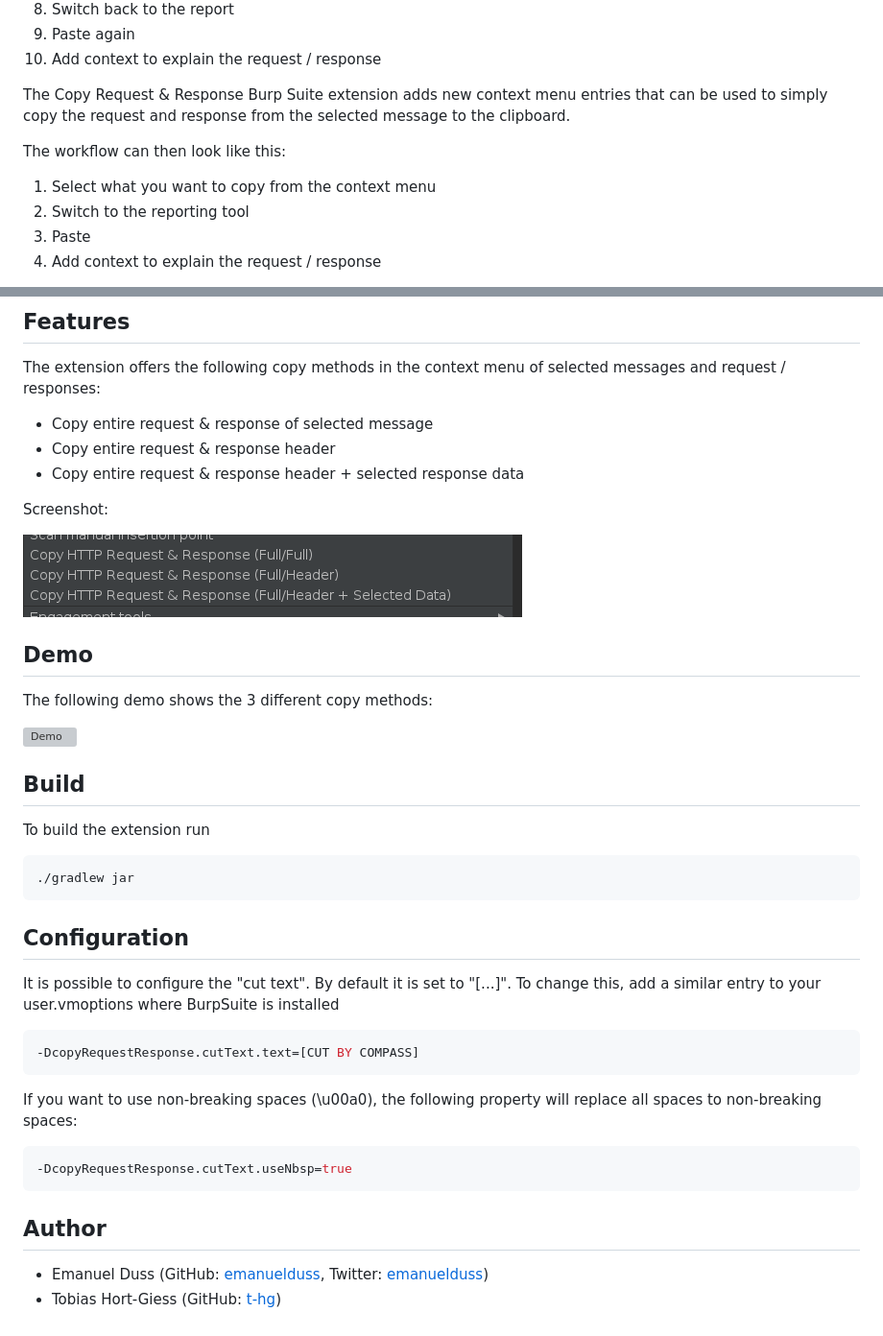
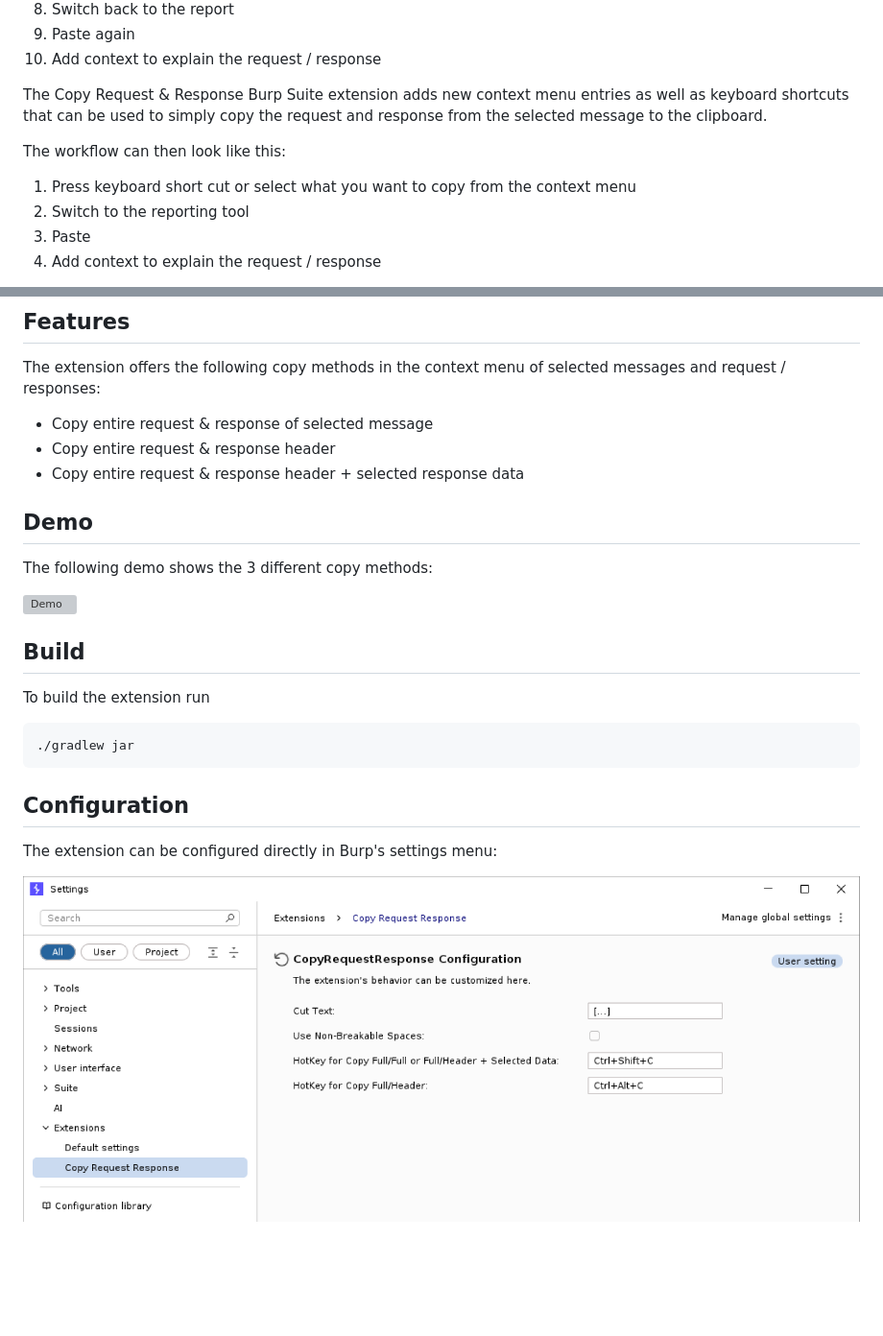
Before and after one commit to CompassSecurity/burp-copy-request-response, a Markdown page: README.md, 2 parts joined by grey strips. Shown at 96% size. Rendered like a GitHub page; pictures changed too: contextmenu.png (deleted), docs/configuration.png (added); blank space fills up the shorter version; grey boxes are pictures that could not be loaded.

````diff
--- a/README.md
+++ b/README.md
@@ -23,12 +23,12 @@ When copying request/response from Burp, the workflow is often like this:
 10. Add context to explain the request / response
 
 The Copy Request & Response Burp Suite extension adds new context menu
-entries that can be used to simply copy the request and response from the
-selected message to the clipboard.
+entries as well as keyboard shortcuts that can be used to simply copy
+the request and response from the selected message to the clipboard.
 
 The workflow can then look like this:
 
-1. Select what you want to copy from the context menu
+1. Press keyboard short cut or select what you want to copy from the context menu
 2. Switch to the reporting tool
 3. Paste
 4. Add context to explain the request / response
@@ -47,10 +47,6 @@ messages and request / responses:
 - Copy entire request & response header
 - Copy entire request & response header + selected response data
 
-Screenshot:
-
-![Contextmenu](contextmenu.png)
-
 ## Demo
 
 The following demo shows the 3 different copy methods:
@@ -68,20 +64,6 @@ To build the extension run
 
 ## Configuration
 
-It is possible to configure the "cut text". By default it is set to "[...]". To change this, add a similar entry to
-your user.vmoptions where BurpSuite is installed
+The extension can be configured directly in Burp's settings menu:
 
-```properties
--DcopyRequestResponse.cutText.text=[CUT BY COMPASS]
-```
-
-If you want to use non-breaking spaces (\\u00a0), the following property will replace all spaces to non-breaking spaces:
-
-```properties
--DcopyRequestResponse.cutText.useNbsp=true
-```
-
-## Author
-
-- Emanuel Duss (GitHub: [emanuelduss](https://github.com/emanuelduss), Twitter: [emanuelduss](https://twitter.com/emanuelduss))
-- Tobias Hort-Giess (GitHub: [t-hg](https://github.com/t-hg))
+![Configuration](./docs/configuration.png)
````
Also changed, not shown: other parts of README.md (+1 -1 lines), 2 other files.
